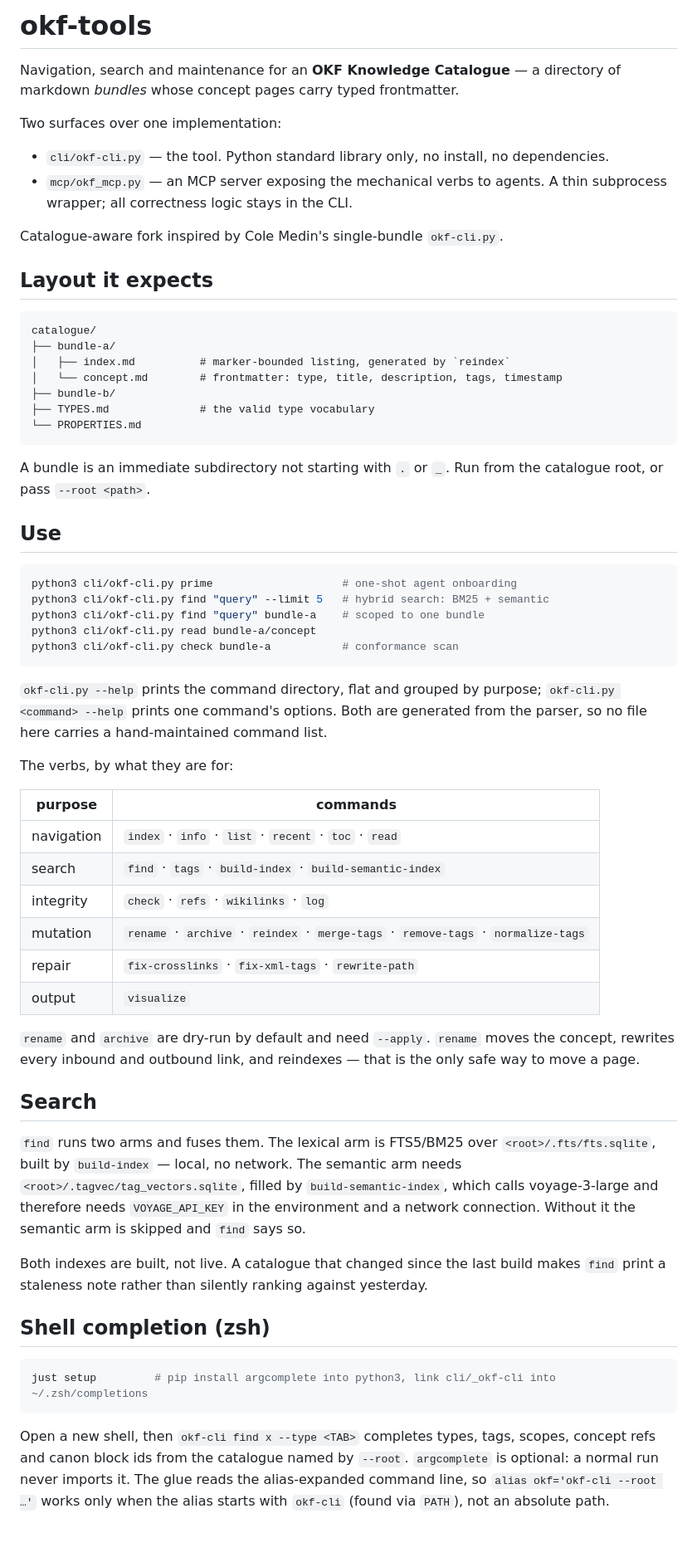
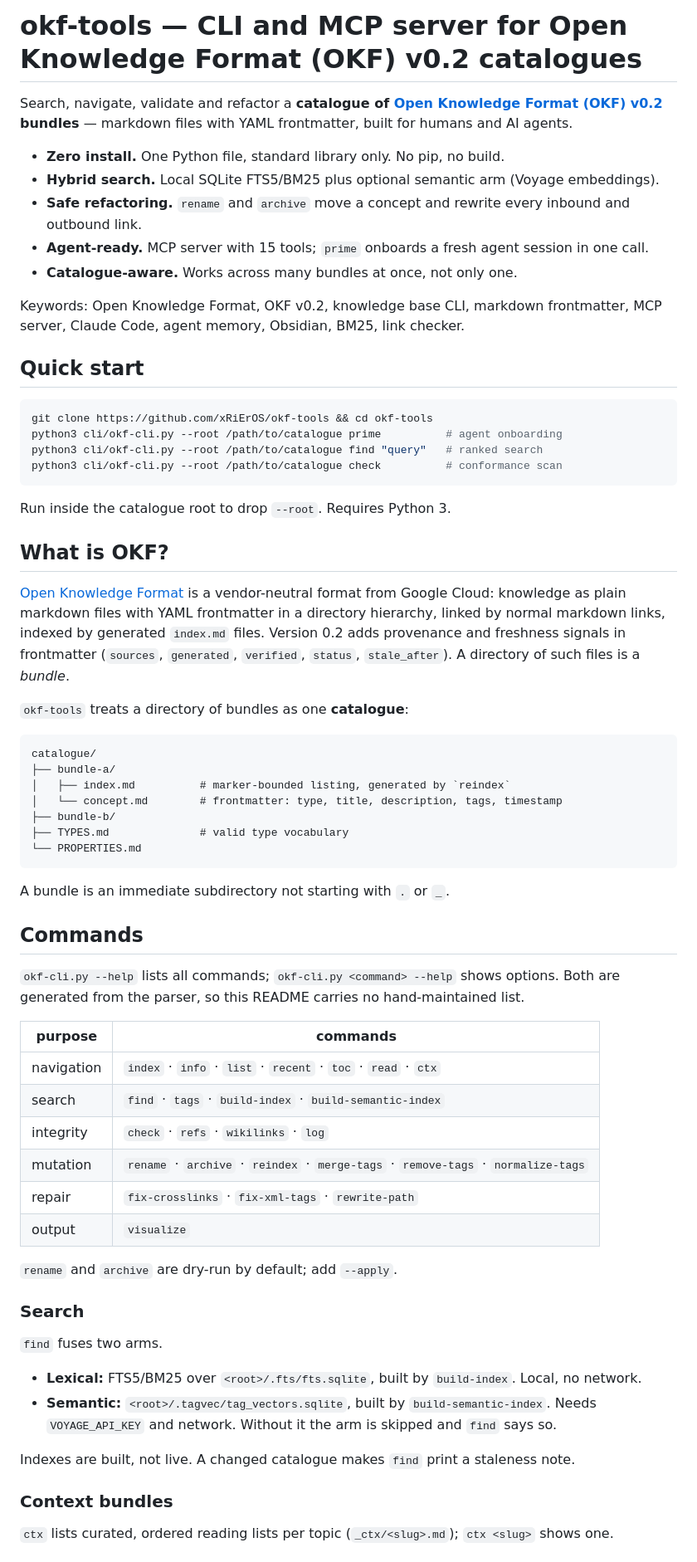
Before and after one commit to rierek/okf-cli, a Markdown page: README.md, the part around one of its changes. Shown at 83% size. Rendered like a GitHub page; blank space fills up the shorter version.

Commit message:
docs(OKFT): README rewrite for OKF v0.2 discoverability

````diff
--- a/README.md
+++ b/README.md
@@ -1,15 +1,31 @@
-# okf-tools
+# okf-tools — CLI and MCP server for Open Knowledge Format (OKF) v0.2 catalogues
 
-Navigation, search and maintenance for an **OKF Knowledge Catalogue** — a directory of markdown *bundles* whose concept pages carry typed frontmatter.
+Search, navigate, validate and refactor a **catalogue of [Open Knowledge Format (OKF) v0.2](https://github.com/GoogleCloudPlatform/open-knowledge-format/blob/main/SPEC.md) bundles** — markdown files with YAML frontmatter, built for humans and AI agents.
 
-Two surfaces over one implementation:
+- **Zero install.** One Python file, standard library only. No pip, no build.
+- **Hybrid search.** Local SQLite FTS5/BM25 plus optional semantic arm (Voyage embeddings).
+- **Safe refactoring.** `rename` and `archive` move a concept and rewrite every inbound and outbound link.
+- **Agent-ready.** MCP server with 15 tools; `prime` onboards a fresh agent session in one call.
+- **Catalogue-aware.** Works across many bundles at once, not only one.
 
-- `cli/okf-cli.py` — the tool. Python standard library only, no install, no dependencies.
-- `mcp/okf_mcp.py` — an MCP server exposing the mechanical verbs to agents. A thin subprocess wrapper; all correctness logic stays in the CLI.
+Keywords: Open Knowledge Format, OKF v0.2, knowledge base CLI, markdown frontmatter, MCP server, Claude Code, agent memory, Obsidian, BM25, link checker.
 
-Catalogue-aware fork inspired by Cole Medin's single-bundle `okf-cli.py`.
+## Quick start
 
-## Layout it expects
+```bash
+git clone https://github.com/xRiErOS/okf-tools && cd okf-tools
+python3 cli/okf-cli.py --root /path/to/catalogue prime          # agent onboarding
+python3 cli/okf-cli.py --root /path/to/catalogue find "query"   # ranked search
+python3 cli/okf-cli.py --root /path/to/catalogue check          # conformance scan
+```
+
+Run inside the catalogue root to drop `--root`. Requires Python 3.
+
+## What is OKF?
+
+[Open Knowledge Format](https://github.com/GoogleCloudPlatform/open-knowledge-format) is a vendor-neutral format from Google Cloud: knowledge as plain markdown files with YAML frontmatter in a directory hierarchy, linked by normal markdown links, indexed by generated `index.md` files. Version 0.2 adds provenance and freshness signals in frontmatter (`sources`, `generated`, `verified`, `status`, `stale_after`). A directory of such files is a *bundle*.
+
+`okf-tools` treats a directory of bundles as one **catalogue**:
 
 ```
 catalogue/
@@ -17,48 +33,37 @@ catalogue/
 │   ├── index.md          # marker-bounded listing, generated by `reindex`
 │   └── concept.md        # frontmatter: type, title, description, tags, timestamp
 ├── bundle-b/
-├── TYPES.md              # the valid type vocabulary
+├── TYPES.md              # valid type vocabulary
 └── PROPERTIES.md
 ```
 
-A bundle is an immediate subdirectory not starting with `.` or `_`. Run from the catalogue root, or pass `--root <path>`.
+A bundle is an immediate subdirectory not starting with `.` or `_`.
 
-## Use
+## Commands
 
-```bash
-python3 cli/okf-cli.py prime                    # one-shot agent onboarding
-python3 cli/okf-cli.py find "query" --limit 5   # hybrid search: BM25 + semantic
-python3 cli/okf-cli.py find "query" bundle-a    # scoped to one bundle
-python3 cli/okf-cli.py read bundle-a/concept
-python3 cli/okf-cli.py check bundle-a           # conformance scan
-```
-
-`okf-cli.py --help` prints the command directory, flat and grouped by purpose; `okf-cli.py <command> --help` prints one command's options. Both are generated from the parser, so no file here carries a hand-maintained command list.
-
-The verbs, by what they are for:
+`okf-cli.py --help` lists all commands; `okf-cli.py <command> --help` shows options. Both are generated from the parser, so this README carries no hand-maintained list.
 
 | purpose | commands |
 |---|---|
-| navigation | `index` · `info` · `list` · `recent` · `toc` · `read` |
+| navigation | `index` · `info` · `list` · `recent` · `toc` · `read` · `ctx` |
 | search | `find` · `tags` · `build-index` · `build-semantic-index` |
 | integrity | `check` · `refs` · `wikilinks` · `log` |
 | mutation | `rename` · `archive` · `reindex` · `merge-tags` · `remove-tags` · `normalize-tags` |
 | repair | `fix-crosslinks` · `fix-xml-tags` · `rewrite-path` |
 | output | `visualize` |
 
-`rename` and `archive` are dry-run by default and need `--apply`. `rename` moves the concept, rewrites every inbound and outbound link, and reindexes — that is the only safe way to move a page.
+`rename` and `archive` are dry-run by default; add `--apply`.
 
-## Search
+### Search
 
-`find` runs two arms and fuses them. The lexical arm is FTS5/BM25 over `<root>/.fts/fts.sqlite`, built by `build-index` — local, no network. The semantic arm needs `<root>/.tagvec/tag_vectors.sqlite`, filled by `build-semantic-index`, which calls voyage-3-large and therefore needs `VOYAGE_API_KEY` in the environment and a network connection. Without it the semantic arm is skipped and `find` says so.
+`find` fuses two arms.
 
-Both indexes are built, not live. A catalogue that changed since the last build makes `find` print a staleness note rather than silently ranking against yesterday.
+- **Lexical:** FTS5/BM25 over `<root>/.fts/fts.sqlite`, built by `build-index`. Local, no network.
+- **Semantic:** `<root>/.tagvec/tag_vectors.sqlite`, built by `build-semantic-index`. Needs `VOYAGE_API_KEY` and network. Without it the arm is skipped and `find` says so.
 
-## Shell completion (zsh)
+Indexes are built, not live. A changed catalogue makes `find` print a staleness note.
 
-```bash
-just setup         # pip install argcomplete into python3, link cli/_okf-cli into ~/.zsh/completions
-```
+### Context bundles
 
-Open a new shell, then `okf-cli find x --type <TAB>` completes types, tags, scopes, concept refs and canon block ids from the catalogue named by `--root`. `argcomplete` is optional: a normal run never imports it. The glue reads the alias-expanded command line, so `alias okf='okf-cli --root …'` works only when the alias starts with `okf-cli` (found via `PATH`), not an absolute path.
+`ctx` lists curated, ordered reading lists per topic (`_ctx/<slug>.md`); `ctx <slug>` shows one.
 
````
Also changed, not shown: other parts of README.md (+24 -7 lines).
